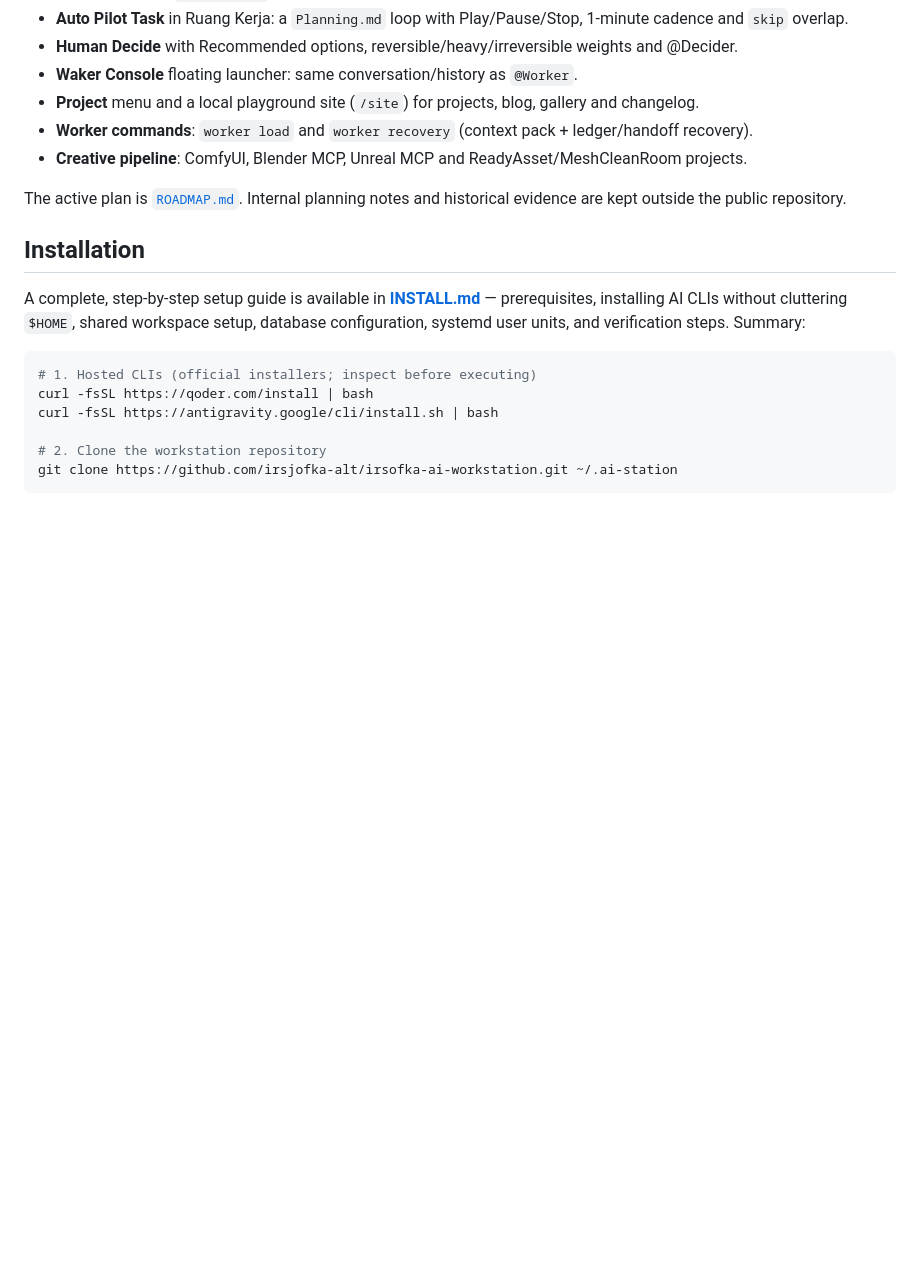
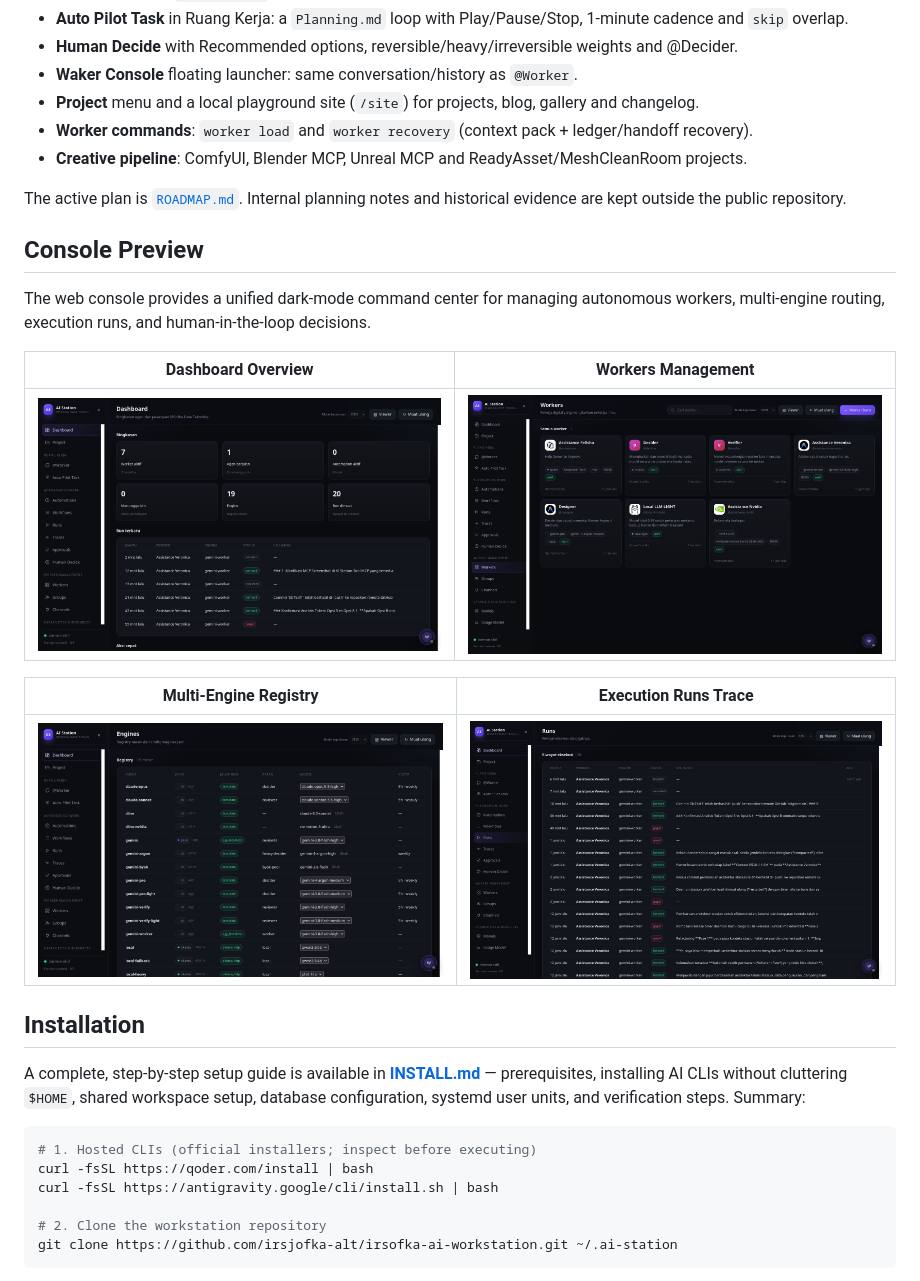
Before and after one commit to irsjofka-alt/irsofka-ai-workstation, a Markdown page: README.md, the part around the change. GitHub-like rendering; pictures changed too: docs/screenshots/01-dashboard.png (added), docs/screenshots/02-workers.png (added), docs/screenshots/03-engines.png (added); blank space fills up the shorter version.

Commit message:
docs(readme): add web console preview screenshots and register usage view

```diff
--- a/README.md
+++ b/README.md
@@ -22,6 +22,18 @@ audit trail that can be recovered at any time.
 
 The active plan is [`ROADMAP.md`](ROADMAP.md). Internal planning notes and historical
 evidence are kept outside the public repository.
+
+## Console Preview
+
+The web console provides a unified dark-mode command center for managing autonomous workers, multi-engine routing, execution runs, and human-in-the-loop decisions.
+
+| Dashboard Overview | Workers Management |
+| :---: | :---: |
+| ![Dashboard Overview](docs/screenshots/01-dashboard.png) | ![Workers Management](docs/screenshots/02-workers.png) |
+
+| Multi-Engine Registry | Execution Runs Trace |
+| :---: | :---: |
+| ![Multi-Engine Registry](docs/screenshots/03-engines.png) | ![Execution Runs Trace](docs/screenshots/04-runs.png) |
 
 ## Installation
 
```
Also changed, not shown: 1 other file.
